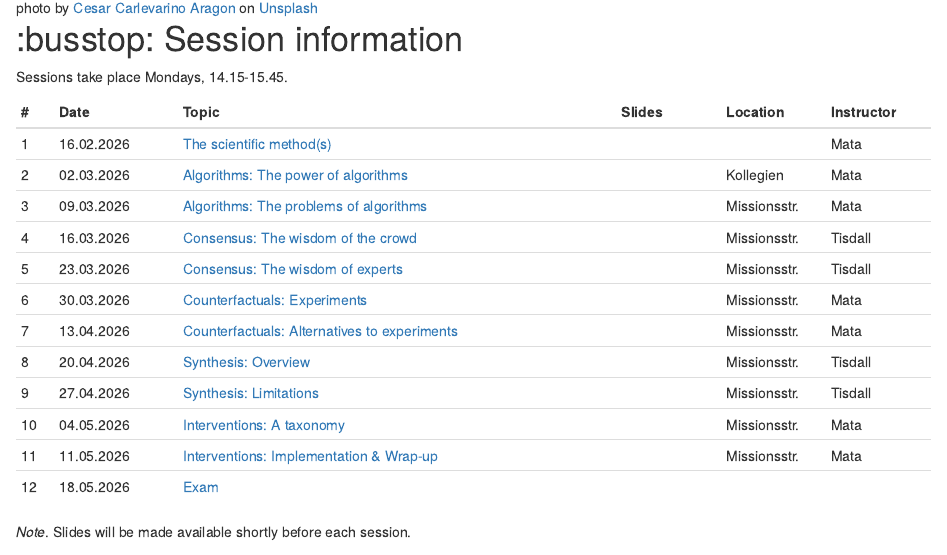
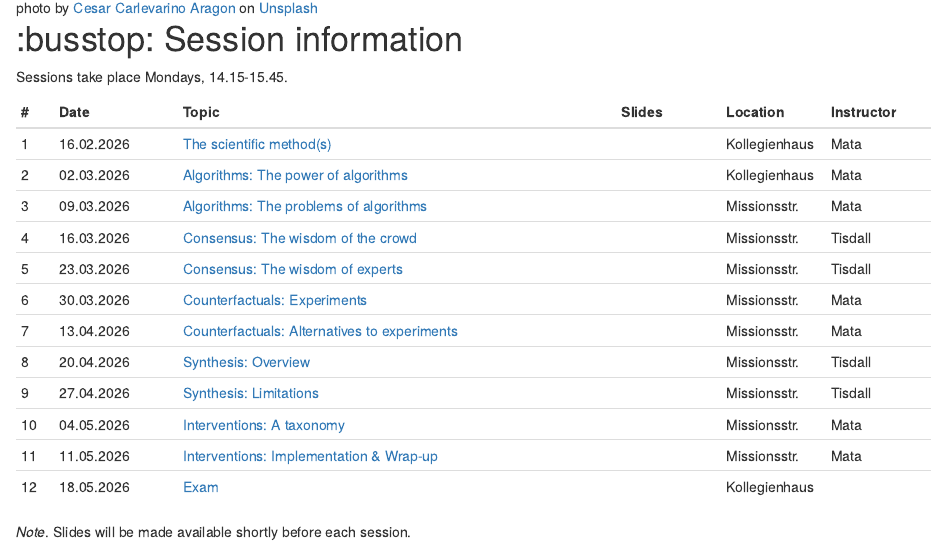
Before and after one commit to matarui/EBDM_FS26, an R Markdown document (index.Rmd): the page in a window 1100 px wide, from 180 px down. Rendered offline with R 4.5, knitr and Pandoc, with nearby package versions; drawn as R Markdown's standard HTML page in place of the format the file asks for.

Commit message:
update index

```diff
--- a/index.Rmd
+++ b/index.Rmd
@@ -1,7 +1,7 @@
 ---
 title: "EBDM"
 description: |
-  Welcome to the website for *Evidence-based decision making* FS26 ([11230-01](https://vorlesungsverzeichnis.unibas.ch/de/vorlesungsverzeichnis?id=289121))
+  Welcome to the website for *Evidence-based decision making* FS26 ([11230-01](https://vorlesungsverzeichnis.unibas.ch/de/vorlesungsverzeichnis?id=297994))
 
   Instructors: [Loreen Tisdall](https://loreentisdall.github.io) and [Rui Mata](https://psychologie.unibas.ch/de/personen/rui-mata/about-me/), University of Basel
 
@@ -36,8 +36,8 @@ Sessions take place Mondays, 14.15-15.45.
 ::: l-body
 | # | Date     | Topic                         | Slides | Location | Instructor |
 |---| ---------|-------------------------------|--------| --------| --------|
-| 1 | 16.02.2026 | [The scientific method(s)](session1.html) | | | Mata|
-| 2 | 02.03.2026 | [Algorithms: The power of algorithms](session2.html) |  | Kollegien | Mata |
+| 1 | 16.02.2026 | [The scientific method(s)](session1.html) | | Kollegienhaus | Mata|
+| 2 | 02.03.2026 | [Algorithms: The power of algorithms](session2.html) |  | Kollegienhaus | Mata |
 | 3 | 09.03.2026 | [Algorithms: The problems of algorithms](session3.html) |  | Missionsstr. | Mata |
 | 4 | 16.03.2026 | [Consensus: The wisdom of the crowd](session4.html) | | Missionsstr. | Tisdall |
 | 5 | 23.03.2026 | [Consensus: The wisdom of experts](session5.html) |  | Missionsstr. | Tisdall |
@@ -47,7 +47,7 @@ Sessions take place Mondays, 14.15-15.45.
 | 9 | 27.04.2026 | [Synthesis: Limitations](session9.html) | | Missionsstr. | Tisdall |
 | 10 | 04.05.2026 | [Interventions: A taxonomy](session10.html) |  | Missionsstr. | Mata |
 | 11 | 11.05.2026 | [Interventions: Implementation & Wrap-up](session11.html) |  | Missionsstr. | Mata |
-| 12 | 18.05.2026 | [Exam](exam.html) |  |  |  |
+| 12 | 18.05.2026 | [Exam](exam.html) |  | Kollegienhaus |  |
 :::
 
 *Note*. Slides will be made available shortly before each session.
```
Also changed, not shown: 1 other file.
